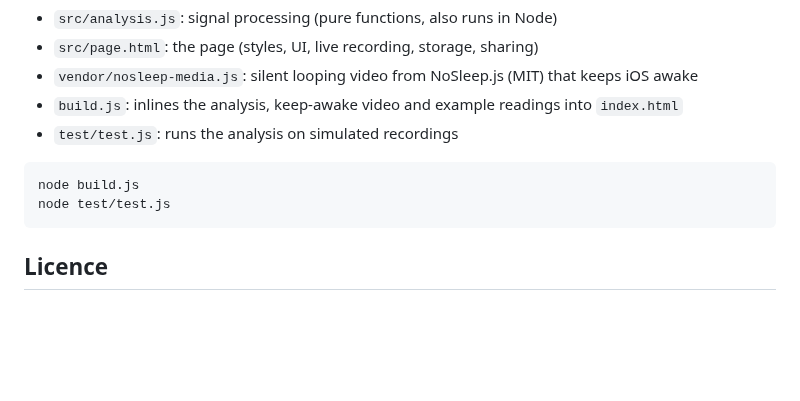
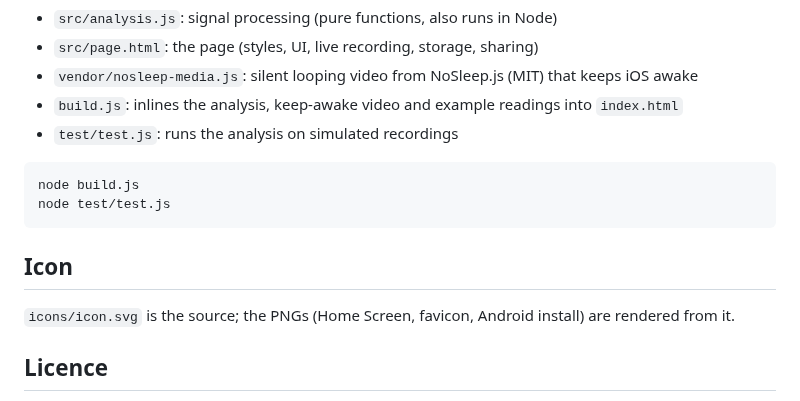
Before and after one commit to simbonk/sternum, a Markdown page: README.md, the part around the change. GitHub-like rendering; blank space fills up the shorter version.

````diff
--- a/README.md
+++ b/README.md
@@ -40,6 +40,10 @@ node build.js
 node test/test.js
 ```
 
+## Icon
+
+`icons/icon.svg` is the source; the PNGs (Home Screen, favicon, Android install) are rendered from it.
+
 ## Licence
 
 MIT, see `LICENSE`. The keep-awake video in `vendor/` is from NoSleep.js (MIT, see `vendor/NoSleep-LICENSE`).
````
Also changed, not shown: icons/favicon-32.png (added), icons/icon-180.png (added), icons/icon-192.png (added), icons/icon-512.png (added), 5 other files.
